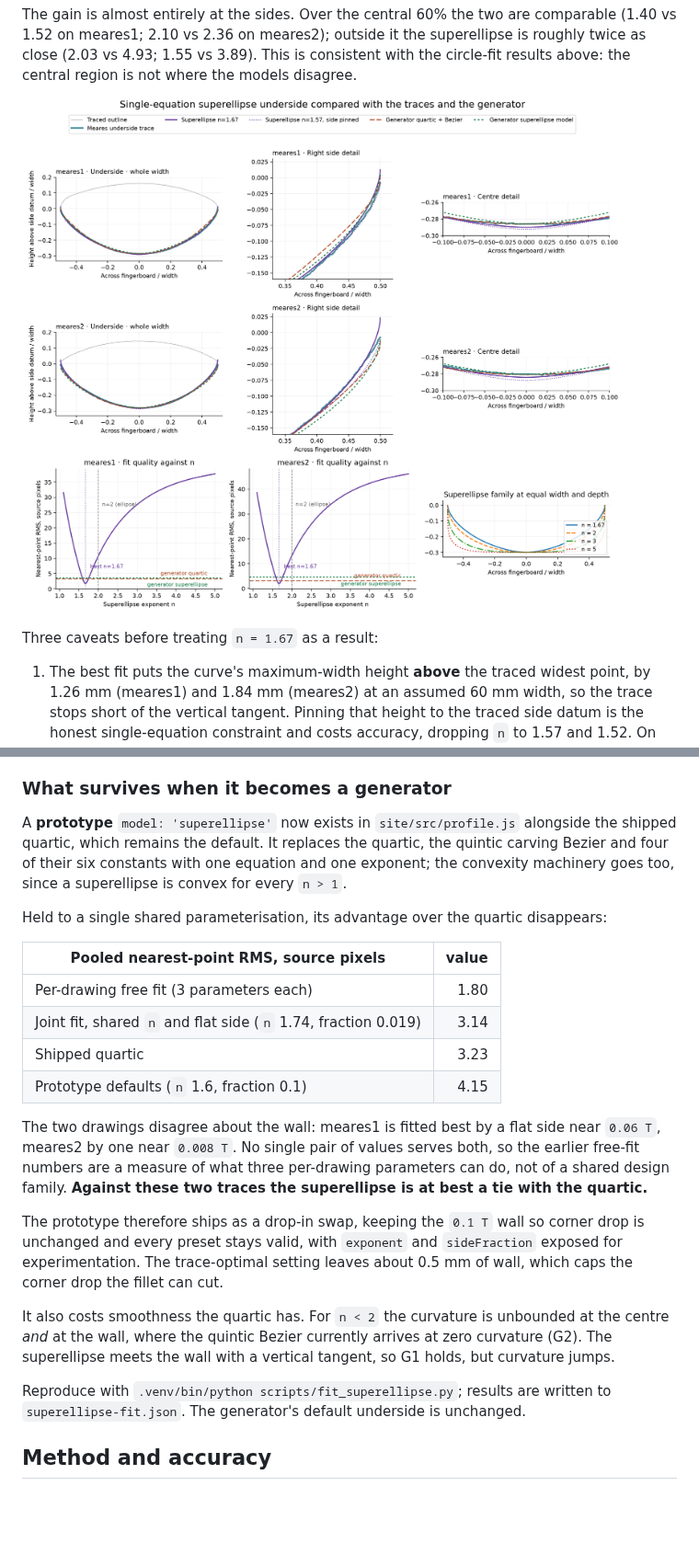
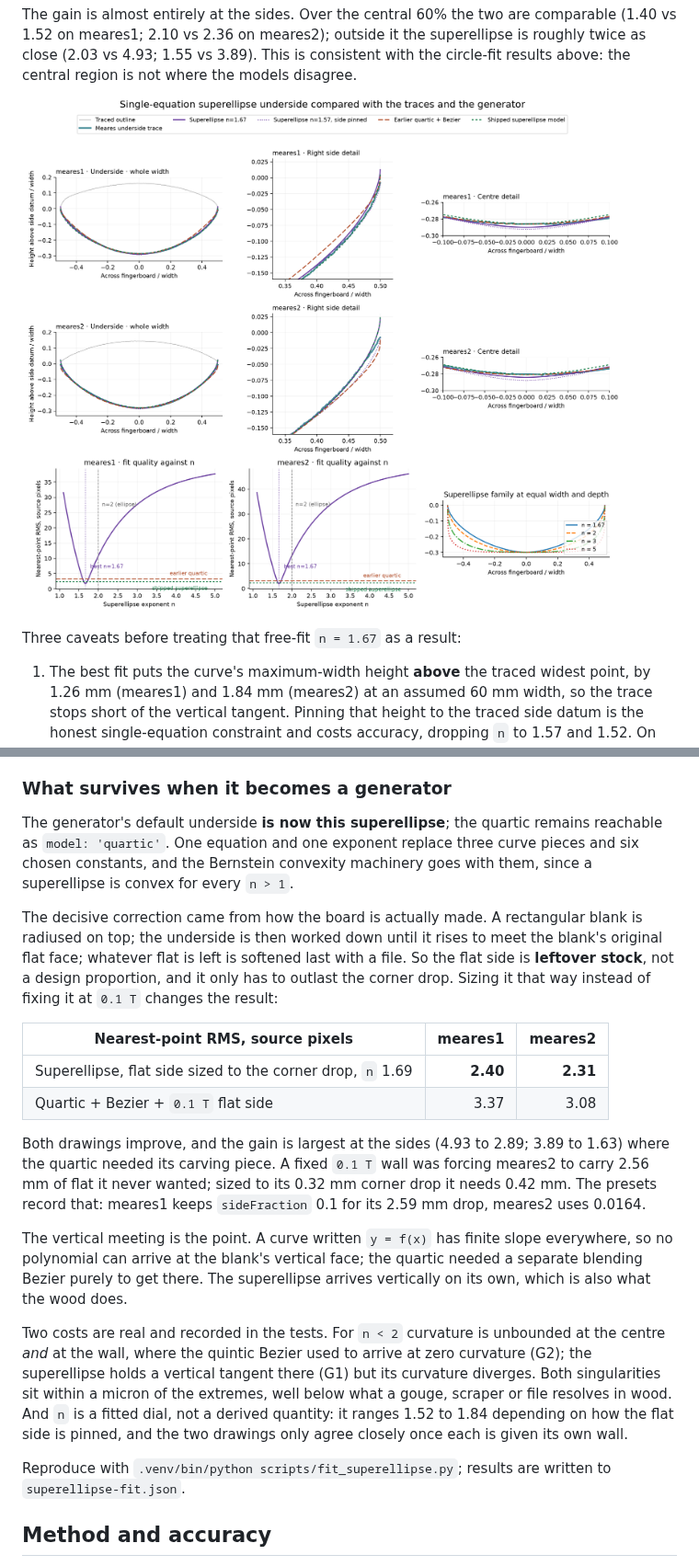
Before and after one commit to pzfreo/viol-fb-template, a Markdown page: analysis/README.md, 2 parts joined by grey strips. Shown at 92% size. GitHub-like rendering; pictures changed too: analysis/superellipse-comparison.png; blank space fills up the shorter version.

```diff
--- a/analysis/README.md
+++ b/analysis/README.md
@@ -76,7 +76,7 @@ central region is not where the models disagree.
 
 ![Superellipse fitted to the traced undersides](superellipse-comparison.png)
 
-Three caveats before treating `n = 1.67` as a result:
+Three caveats before treating that free-fit `n = 1.67` as a result:
 
 1. The best fit puts the curve's maximum-width height **above** the traced widest point, by
    1.26 mm (meares1) and 1.84 mm (meares2) at an assumed 60 mm width, so the trace stops short
@@ -92,36 +92,41 @@ Three caveats before treating `n = 1.67` as a result:
 
 ### What survives when it becomes a generator
 
-A **prototype** `model: 'superellipse'` now exists in `site/src/profile.js` alongside the
-shipped quartic, which remains the default. It replaces the quartic, the quintic carving
-Bezier and four of their six constants with one equation and one exponent; the convexity
-machinery goes too, since a superellipse is convex for every `n > 1`.
+The generator's default underside **is now this superellipse**; the quartic remains reachable
+as `model: 'quartic'`. One equation and one exponent replace three curve pieces and six chosen
+constants, and the Bernstein convexity machinery goes with them, since a superellipse is convex
+for every `n > 1`.
 
-Held to a single shared parameterisation, its advantage over the quartic disappears:
+The decisive correction came from how the board is actually made. A rectangular blank is
+radiused on top; the underside is then worked down until it rises to meet the blank's original
+flat face; whatever flat is left is softened last with a file. So the flat side is **leftover
+stock**, not a design proportion, and it only has to outlast the corner drop. Sizing it that
+way instead of fixing it at `0.1 T` changes the result:
 
-| Pooled nearest-point RMS, source pixels | value |
-| --- | ---: |
-| Per-drawing free fit (3 parameters each) | 1.80 |
-| Joint fit, shared `n` and flat side (`n` 1.74, fraction 0.019) | 3.14 |
-| Shipped quartic | 3.23 |
-| Prototype defaults (`n` 1.6, fraction 0.1) | 4.15 |
+| Nearest-point RMS, source pixels | meares1 | meares2 |
+| --- | ---: | ---: |
+| Superellipse, flat side sized to the corner drop, `n` 1.69 | **2.40** | **2.31** |
+| Quartic + Bezier + `0.1 T` flat side | 3.37 | 3.08 |
 
-The two drawings disagree about the wall: meares1 is fitted best by a flat side near
-`0.06 T`, meares2 by one near `0.008 T`. No single pair of values serves both, so the earlier
-free-fit numbers are a measure of what three per-drawing parameters can do, not of a shared
-design family. **Against these two traces the superellipse is at best a tie with the quartic.**
+Both drawings improve, and the gain is largest at the sides (4.93 to 2.89; 3.89 to 1.63) where
+the quartic needed its carving piece. A fixed `0.1 T` wall was forcing meares2 to carry 2.56 mm
+of flat it never wanted; sized to its 0.32 mm corner drop it needs 0.42 mm. The presets record
+that: meares1 keeps `sideFraction` 0.1 for its 2.59 mm drop, meares2 uses 0.0164.
 
-The prototype therefore ships as a drop-in swap, keeping the `0.1 T` wall so corner drop is
-unchanged and every preset stays valid, with `exponent` and `sideFraction` exposed for
-experimentation. The trace-optimal setting leaves about 0.5 mm of wall, which caps the corner
-drop the fillet can cut.
+The vertical meeting is the point. A curve written `y = f(x)` has finite slope everywhere, so
+no polynomial can arrive at the blank's vertical face; the quartic needed a separate blending
+Bezier purely to get there. The superellipse arrives vertically on its own, which is also what
+the wood does.
 
-It also costs smoothness the quartic has. For `n < 2` the curvature is unbounded at the centre
-*and* at the wall, where the quintic Bezier currently arrives at zero curvature (G2). The
-superellipse meets the wall with a vertical tangent, so G1 holds, but curvature jumps.
+Two costs are real and recorded in the tests. For `n < 2` curvature is unbounded at the centre
+*and* at the wall, where the quintic Bezier used to arrive at zero curvature (G2); the
+superellipse holds a vertical tangent there (G1) but its curvature diverges. Both singularities
+sit within a micron of the extremes, well below what a gouge, scraper or file resolves in wood.
+And `n` is a fitted dial, not a derived quantity: it ranges 1.52 to 1.84 depending on how the
+flat side is pinned, and the two drawings only agree closely once each is given its own wall.
 
 Reproduce with `.venv/bin/python scripts/fit_superellipse.py`; results are written to
-`superellipse-fit.json`. The generator's default underside is unchanged.
+`superellipse-fit.json`.
 
 ## Method and accuracy
 
```
Also changed, not shown: site/README.md (+11 -6 lines), 7 other files.
